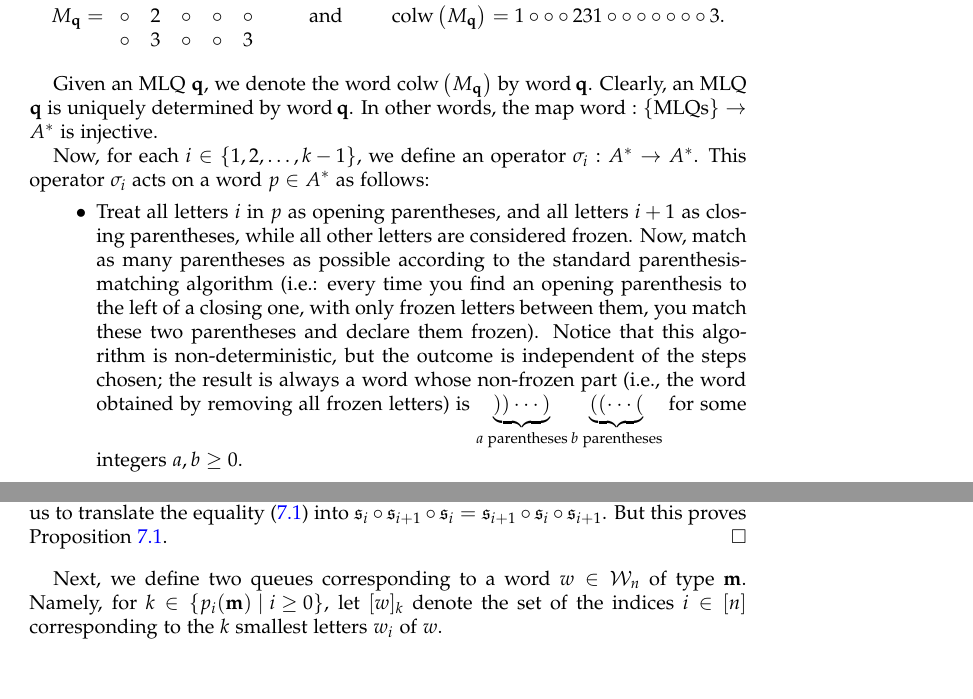
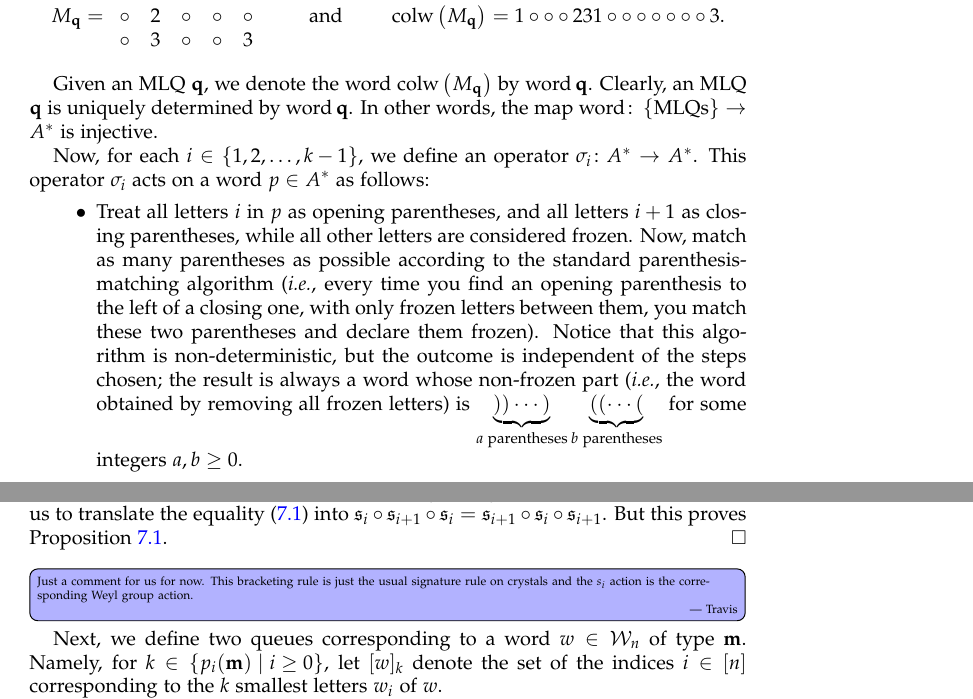
Before and after one commit to darijgr/schur-mlq, a LaTeX paper (mlqs.tex): two parts of pages 19 and 21 of 29, joined at a grey line, cut so that both start at the same text, the shorter picture padded with empty space. Compiled offline with pdfLaTeX.

Commit message:
Trivial cleanup.

```diff
--- a/mlqs.tex
+++ b/mlqs.tex
@@ -2048,21 +2048,21 @@ as follows:
        while all other letters are considered frozen.
        Now, match as many parentheses as possible
        according to the standard parenthesis-matching
-       algorithm (i.e.: every time you find an opening
+       algorithm (\textit{i.e.}, every time you find an opening
        parenthesis to the left of a closing one, with only
        frozen letters between them, you match these two
        parentheses and declare them frozen).
        Notice that this algorithm is non-deterministic, but
        the outcome is independent of the steps chosen;
        the result is always a word whose non-frozen
-       part (i.e., the word obtained by removing all frozen
-       letters) is
+       part (\textit{i.e.}, the word obtained by removing
+       all frozen letters) is
        $\underbrace{))\cdots)}_{a\text{ parentheses}}
        \underbrace{((\cdots(}_{b\text{ parentheses}}$
        for some integers $a, b \geq 0$.
  \item Now, replace this non-frozen part by
        $\underbrace{))\cdots)}_{b\text{ parentheses}}
-       \underbrace{((\cdots(}_{a\text{ parentheses}}$,
+       \underbrace{((\cdots(}_{a\text{ parentheses}}$
        while keeping all frozen letters in their places.
        The resulting word is $\sigma_i p$.
 \end{itemize}
@@ -2167,13 +2167,15 @@ commutative diagram:
 }
 \qquad \text{ for all } i .
 \]
-In view of the injectivity of the map $\word : \set{\text{MLQs}} \to A^*$,
+In view of the injectivity of the map $\word \colon \set{\text{MLQs}} \to A^*$,
 this diagram allows us to translate the equality
 \eqref{pf.prop:braid.loth-eq} into
 $\fraks_i \circ \fraks_{i+1} \circ \fraks_i
 = \fraks_{i+1} \circ \fraks_i \circ \fraks_{i+1}$.
 But this proves Proposition~\ref{prop:braid}.
 \end{proof}
+
+\Travis{Just a comment for us for now. This bracketing rule is just the usual signature rule on crystals and the $s_i$ action is the corresponding Weyl group action.}
 
 Next, we define two queues corresponding to a word $w \in \mcW_n$ of type $\mm$.
 Namely, for $k \in \set{p_i(\mm) \mid i \geq 0}$, let $[w]_k$ denote the set of the indices $i \in \ive{n}$
```
Also changed, not shown: mlqs.tex (8 more changed lines).
